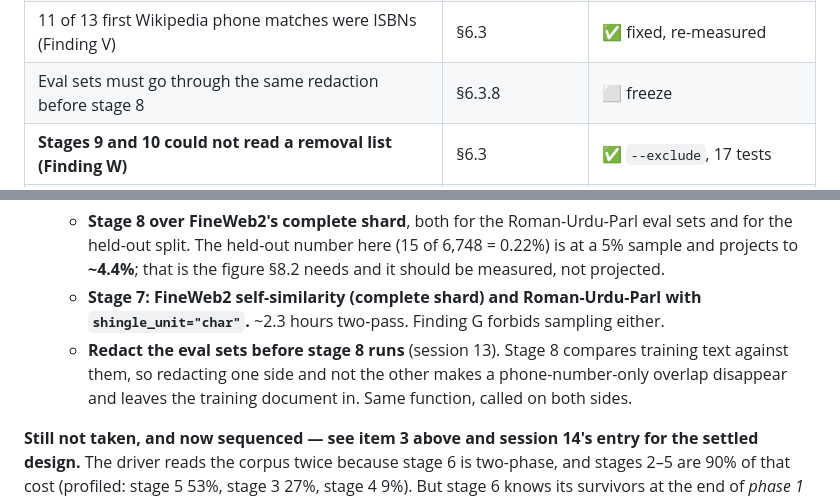
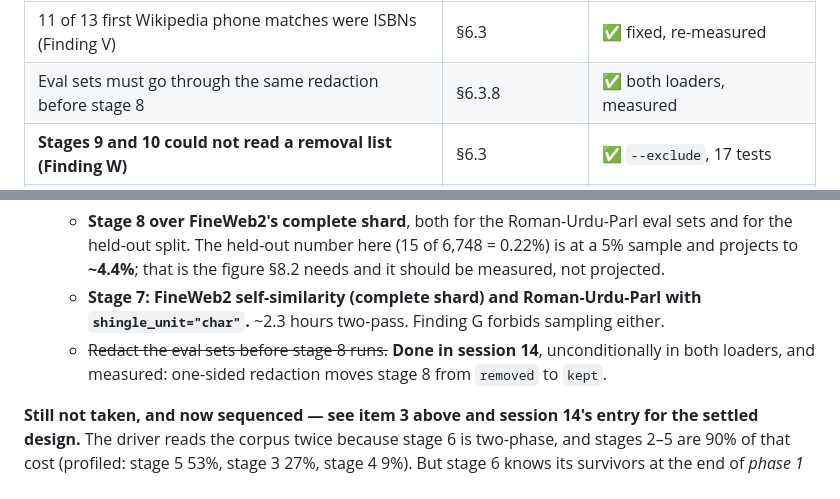
Before and after one commit to AwaisAdilKhokhar/ravaan, a Markdown page: progress.md, 2 parts joined by grey strips. GitHub-like rendering.

```diff
--- a/progress.md
+++ b/progress.md
@@ -99,7 +99,7 @@ Legend: ✅ done · 🟡 in progress · ⬜ not started · ⛔ blocked
 | Wired into all five drivers, between stage 5 and stage 6 | §6.3 | ✅ |
 | Real passes: Wikipedia, FineWeb2, Roman-Urdu-Parl → `reports/pii.md` | §6.3 | ✅ 56,214 documents |
 | 11 of 13 first Wikipedia phone matches were ISBNs (Finding V) | §6.3 | ✅ fixed, re-measured |
-| Eval sets must go through the same redaction before stage 8 | §6.3.8 | ⬜ freeze |
+| Eval sets must go through the same redaction before stage 8 | §6.3.8 | ✅ both loaders, measured |
 | **Stages 9 and 10 could not read a removal list (Finding W)** | §6.3 | ✅ `--exclude`, 17 tests |
 | Removal lists carry the read plan they were computed over | §6.3 | ✅ refuses a mismatch |
 | cp1252 hole closed as a class — `ravaan/console.py`, all 12 entry points | — | ✅ |
@@ -2291,9 +2314,8 @@ starting it, and expect paging rather than failure if you do not.
      to **~4.4%**; that is the figure §8.2 needs and it should be measured, not projected.
    - **Stage 7: FineWeb2 self-similarity (complete shard) and Roman-Urdu-Parl with
      `shingle_unit="char"`.** ~2.3 hours two-pass. Finding G forbids sampling either.
-   - **Redact the eval sets before stage 8 runs** (session 13). Stage 8 compares training text
-     against them, so redacting one side and not the other makes a phone-number-only overlap
-     disappear and leaves the training document in. Same function, called on both sides.
+   - ~~Redact the eval sets before stage 8 runs.~~ **Done in session 14**, unconditionally in
+     both loaders, and measured: one-sided redaction moves stage 8 from `removed` to `kept`.
 
 **Still not taken, and now sequenced — see item 3 above and session 14's entry for the settled
 design.** The driver reads the
```
Also changed, not shown: other parts of progress.md (+37 -3 lines).
